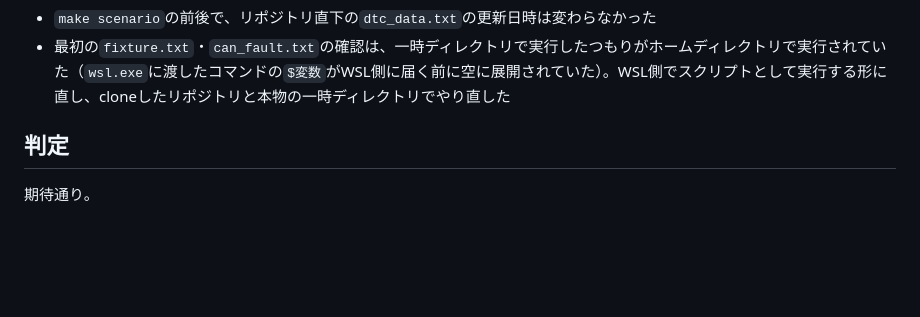
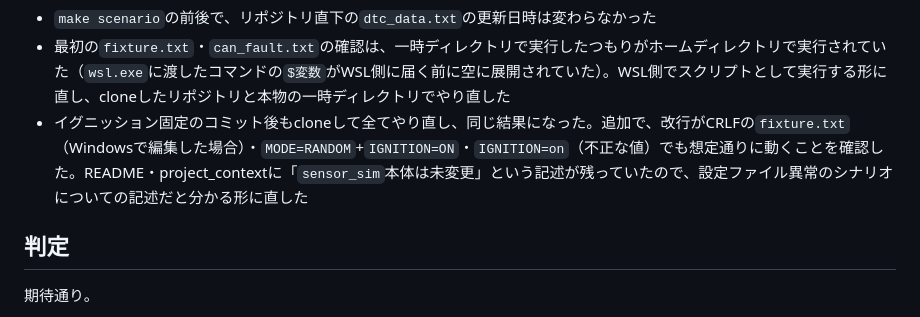
Before and after one commit to tanaka780/automotive-ecu-learning, a Markdown page: docs/daily_log/day53.md, the part around the change. Rendered like a GitHub page; blank space fills up the shorter version.

```diff
--- a/docs/daily_log/day53.md
+++ b/docs/daily_log/day53.md
@@ -44,6 +44,7 @@
 
 - `make scenario`の前後で、リポジトリ直下の`dtc_data.txt`の更新日時は変わらなかった
 - 最初の`fixture.txt`・`can_fault.txt`の確認は、一時ディレクトリで実行したつもりがホームディレクトリで実行されていた（`wsl.exe`に渡したコマンドの`$変数`がWSL側に届く前に空に展開されていた）。WSL側でスクリプトとして実行する形に直し、cloneしたリポジトリと本物の一時ディレクトリでやり直した
+- イグニッション固定のコミット後もcloneして全てやり直し、同じ結果になった。追加で、改行がCRLFの`fixture.txt`（Windowsで編集した場合）・`MODE=RANDOM`+`IGNITION=ON`・`IGNITION=on`（不正な値）でも想定通りに動くことを確認した。README・project_contextに「`sensor_sim`本体は未変更」という記述が残っていたので、設定ファイル異常のシナリオについての記述だと分かる形に直した
 
 ## 判定
 
```
Also changed, not shown: README.md (+1 -1 lines), docs/project_context.md (+1 -1 lines).
